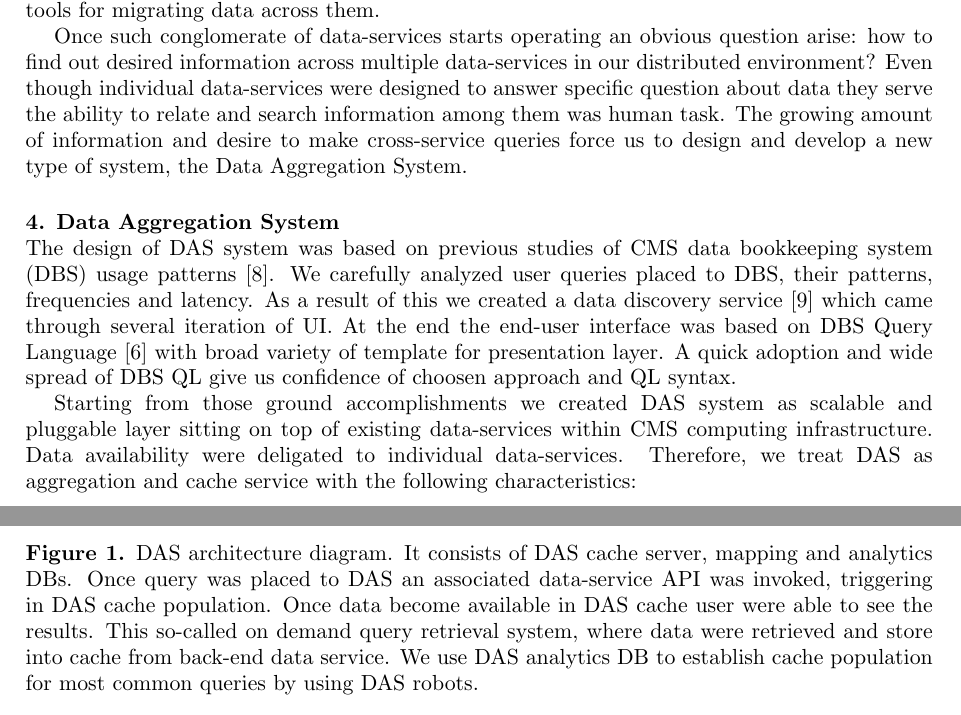
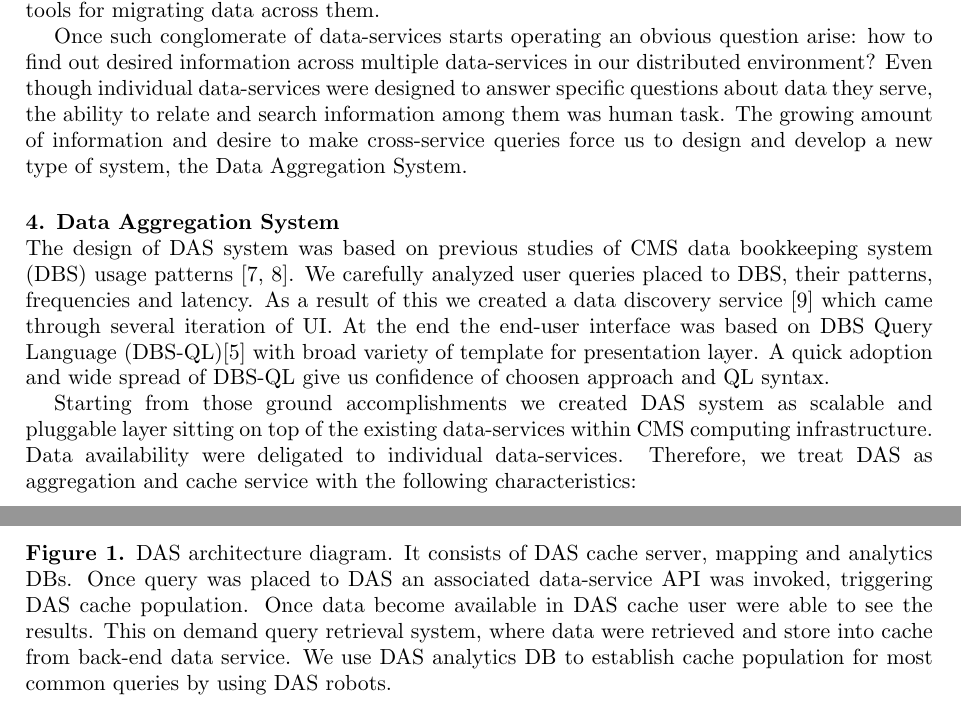
Before and after one commit to dmwm/DAS, a LaTeX document (doc/paper.tex): two parts of pages 3 and 4 of 7, joined at a grey line, cut so that both start at the same text. Compiled offline with pdfLaTeX.

Commit message:
Few improvements
git-svn-id: svn+ssh://svn.cern.ch/reps/CMSDMWM/DAS/trunk@459 4525493e-7705-40b1-a816-d608a930855b

```diff
--- a/doc/paper.tex
+++ b/doc/paper.tex
@@ -137,22 +137,22 @@ DB back-ends and provide tools for migrating data across them.
 Once such conglomerate of data-services starts operating an obvious
 question arise: how to find out desired information across multiple data-services
 in our distributed environment? Even though individual data-services were designed
-to answer specific question about data they serve the ability to relate and search
+to answer specific questions about data they serve, the ability to relate and search
 information among them was human task. The growing amount of information
 and desire to make cross-service queries force us to design and develop a new
 type of system, the Data Aggregation System.
 
 \section{Data Aggregation System\label{DAS}}
 The design of DAS system was based on previous studies of CMS
-data bookkeeping system (DBS) usage patterns \cite{DBS07}. We carefully analyzed user
+data bookkeeping system (DBS) usage patterns \cite{DBS, DBS07}. We carefully analyzed user
 queries placed to DBS, their patterns, frequencies and latency. As a result of this
 we created a data discovery service \cite{DD} which came through several iteration
-of UI. At the end the end-user interface was based on DBS Query Language \cite{DBS-QL}
+of UI. At the end the end-user interface was based on DBS Query Language (DBS-QL)\cite{DBS-QL}
 with broad variety of template for presentation layer. A quick adoption
-and wide spread of DBS QL give us confidence of choosen approach and QL syntax.
+and wide spread of DBS-QL give us confidence of choosen approach and QL syntax.
 
 Starting from those ground accomplishments we created DAS system as
-scalable and pluggable layer sitting on top of existing data-services
+scalable and pluggable layer sitting on top of the existing data-services
 within CMS computing infrastructure. Data availability were deligated to individual
 data-services. Therefore, we treat DAS as aggregation and cache service
 with the following characteristics:
@@ -182,8 +182,8 @@ due to continuously changing detector and software environments;
 \caption{
 DAS architecture diagram. It consists of DAS cache server, mapping and analytics DBs.
 Once query was placed to DAS an associated
-data-service API was invoked, triggering in DAS cache population. Once data become
-available in DAS cache user were able to see the results. This so-called on demand
+data-service API was invoked, triggering DAS cache population. Once data become
+available in DAS cache user were able to see the results. This on demand
 query retrieval system, where data were retrieved and store into cache from
 back-end data service. We use DAS analytics DB to establish cache population
 for most common queries by using DAS robots.
```
Also changed, not shown: doc/paper.tex (6 more changed lines).
